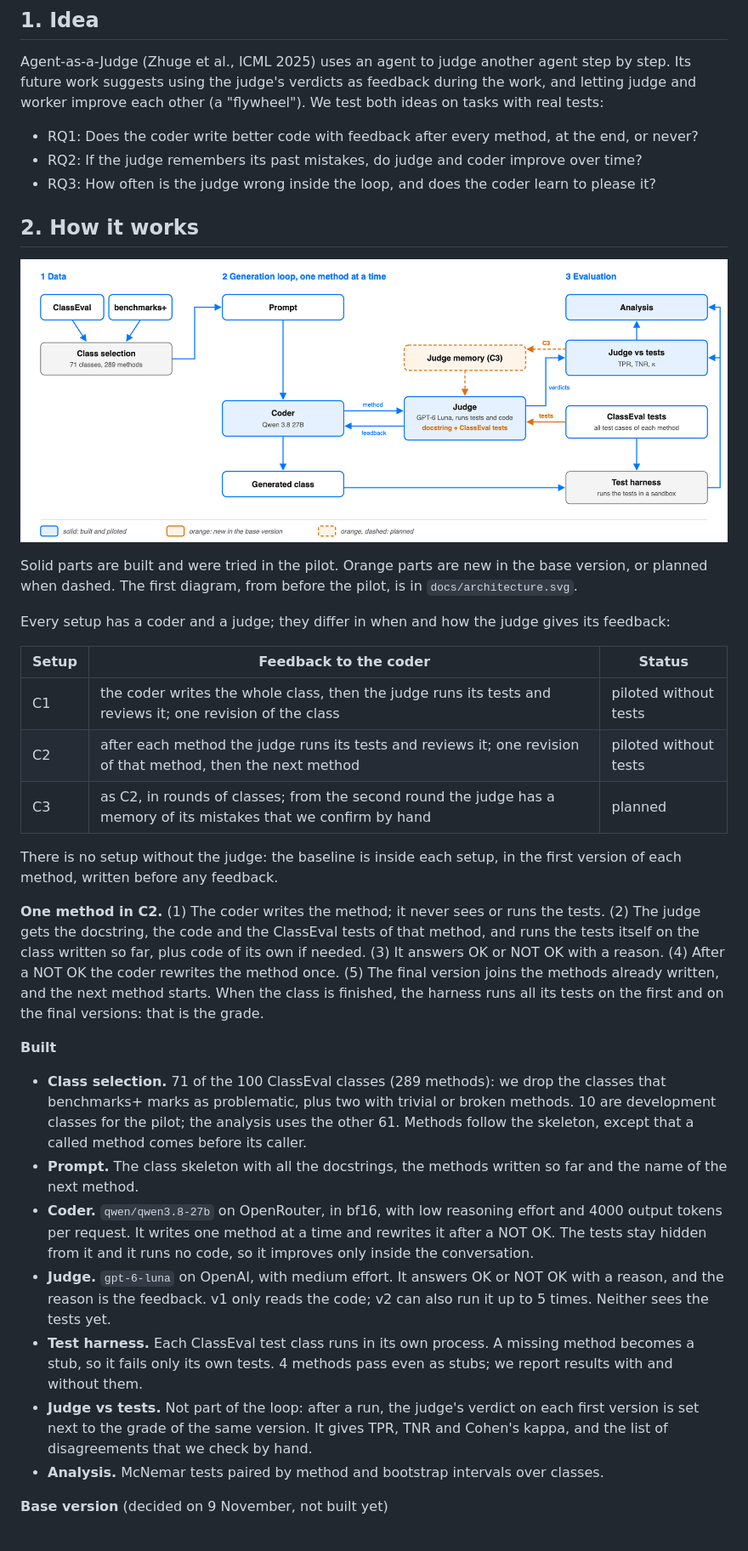
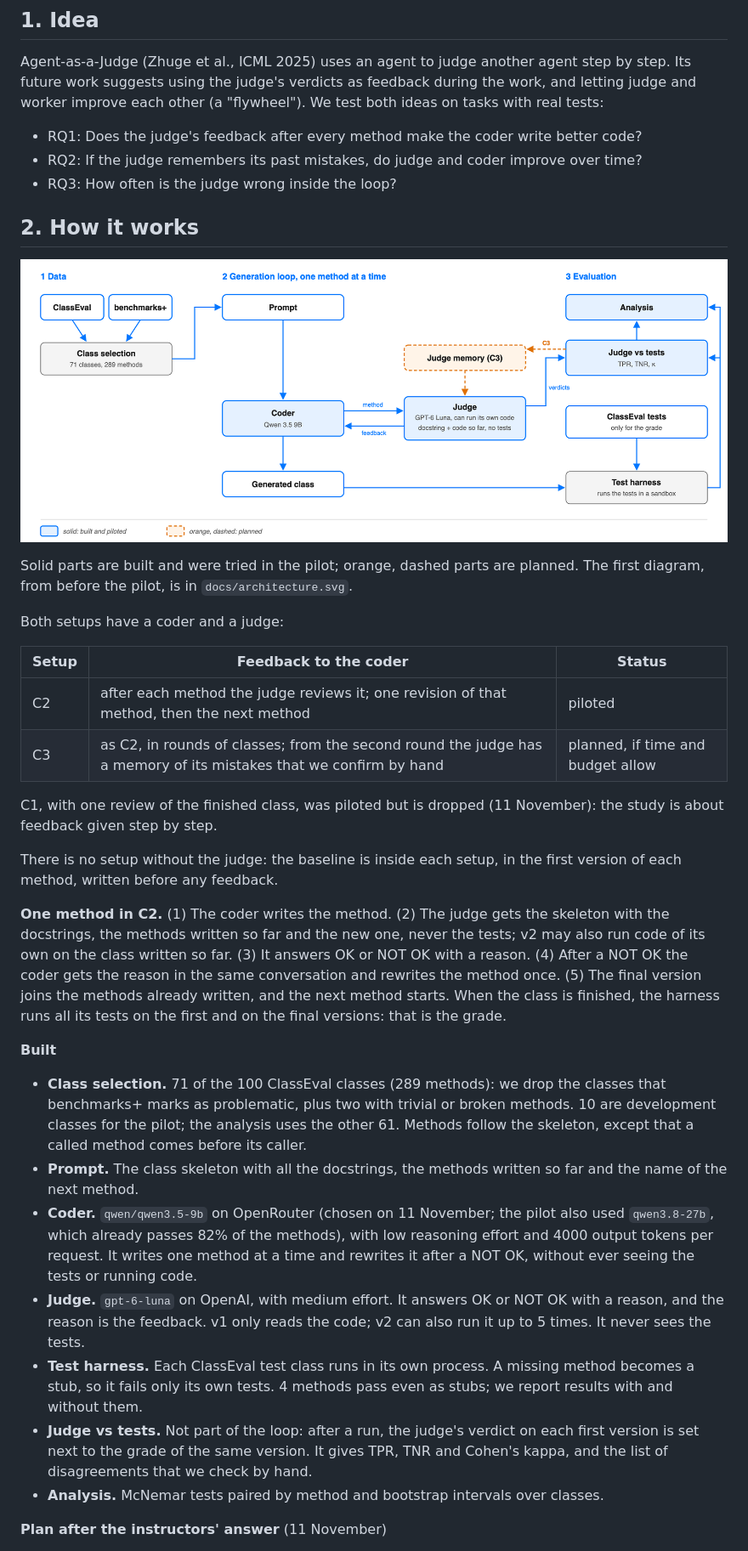
Before and after one commit to DominikPanzarella/agent-as-a-judge, a Markdown page: README.md, the part around one of its changes. Shown at 85% size. Drawn GitHub-style; pictures changed too: docs/architecture_base.png.

```diff
--- a/README.md
+++ b/README.md
@@ -25,35 +26,36 @@ Agent-as-a-Judge (Zhuge et al., ICML 2025) uses an agent to judge another agent
 future work suggests using the judge's verdicts as feedback during the work, and letting judge and
 worker improve each other (a "flywheel"). We test both ideas on tasks with real tests:
 
-- RQ1: Does the coder write better code with feedback after every method, at the end, or never?
+- RQ1: Does the judge's feedback after every method make the coder write better code?
 - RQ2: If the judge remembers its past mistakes, do judge and coder improve over time?
-- RQ3: How often is the judge wrong inside the loop, and does the coder learn to please it?
+- RQ3: How often is the judge wrong inside the loop?
 
 ## 2. How it works
 
 ![Architecture](docs/architecture_base.png)
 
-Solid parts are built and were tried in the pilot. Orange parts are new in the base version, or
-planned when dashed.
+Solid parts are built and were tried in the pilot; orange, dashed parts are planned.
 The first diagram, from before the pilot, is in `docs/architecture.svg`.
 
-Every setup has a coder and a judge; they differ in when and how the judge gives its feedback:
+Both setups have a coder and a judge:
 
 | Setup | Feedback to the coder | Status |
 |---|---|---|
-| C1 | the coder writes the whole class, then the judge runs its tests and reviews it; one revision of the class | piloted without tests |
-| C2 | after each method the judge runs its tests and reviews it; one revision of that method, then the next method | piloted without tests |
-| C3 | as C2, in rounds of classes; from the second round the judge has a memory of its mistakes that we confirm by hand | planned |
+| C2 | after each method the judge reviews it; one revision of that method, then the next method | piloted |
+| C3 | as C2, in rounds of classes; from the second round the judge has a memory of its mistakes that we confirm by hand | planned, if time and budget allow |
+
+C1, with one review of the finished class, was piloted but is dropped (11 November): the study is
+about feedback given step by step.
 
 There is no setup without the judge: the baseline is inside each setup, in the first version of
 each method, written before any feedback.
 
-**One method in C2.** (1) The coder writes the method; it never sees or runs the tests. (2) The
-judge gets the docstring, the code and the ClassEval tests of that method, and runs the tests itself
-on the class written so far, plus code of its own if needed. (3) It answers OK or NOT OK with a
-reason. (4) After a NOT OK the coder rewrites the method once. (5) The final version joins the
-methods already written, and the next method starts. When the class is finished, the harness runs
-all its tests on the first and on the final versions: that is the grade.
+**One method in C2.** (1) The coder writes the method. (2) The judge gets the skeleton with the
+docstrings, the methods written so far and the new one, never the tests; v2 may also run code of its
+own on the class written so far. (3) It answers OK or NOT OK with a reason. (4) After a NOT OK the
+coder gets the reason in the same conversation and rewrites the method once. (5) The final version
+joins the methods already written, and the next method starts. When the class is finished, the
+harness runs all its tests on the first and on the final versions: that is the grade.
 
 **Built**
 
@@ -63,12 +65,13 @@ all its tests on the first and on the final versions: that is the grade.
   called method comes before its caller.
 - **Prompt.** The class skeleton with all the docstrings, the methods written so far and the name
   of the next method.
-- **Coder.** `qwen/qwen3.8-27b` on OpenRouter, in bf16, with low reasoning effort and 4000 output
-  tokens per request. It writes one method at a time and rewrites it after a NOT OK. The tests stay
-  hidden from it and it runs no code, so it improves only inside the conversation.
+- **Coder.** `qwen/qwen3.5-9b` on OpenRouter (chosen on 11 November; the pilot also used
+  `qwen3.8-27b`, which already passes 82% of the methods), with low reasoning effort and 4000 output
+  tokens per request. It writes one method at a time and rewrites it after a NOT OK, without ever
+  seeing the tests or running code.
 - **Judge.** `gpt-6-luna` on OpenAI, with medium effort. It answers OK or NOT OK with a reason, and
-  the reason is the feedback. v1 only reads the code; v2 can also run it up to 5 times. Neither sees
-  the tests yet.
+  the reason is the feedback. v1 only reads the code; v2 can also run it up to 5 times. It never sees
+  the tests.
 - **Test harness.** Each ClassEval test class runs in its own process. A missing method becomes a
   stub, so it fails only its own tests. 4 methods pass even as stubs; we report results with and
   without them.
@@ -77,5 +80,5 @@ all its tests on the first and on the final versions: that is the grade.
   disagreements that we check by hand.
 - **Analysis.** McNemar tests paired by method and bootstrap intervals over classes.
 
-**Base version** (decided on 9 November, not built yet)
+**Plan after the instructors' answer** (11 November)
 
```
Also changed, not shown: other parts of README.md (+13 -15 lines), docs/roadmap_midway.md (+32 -45 lines), 3 other files.
